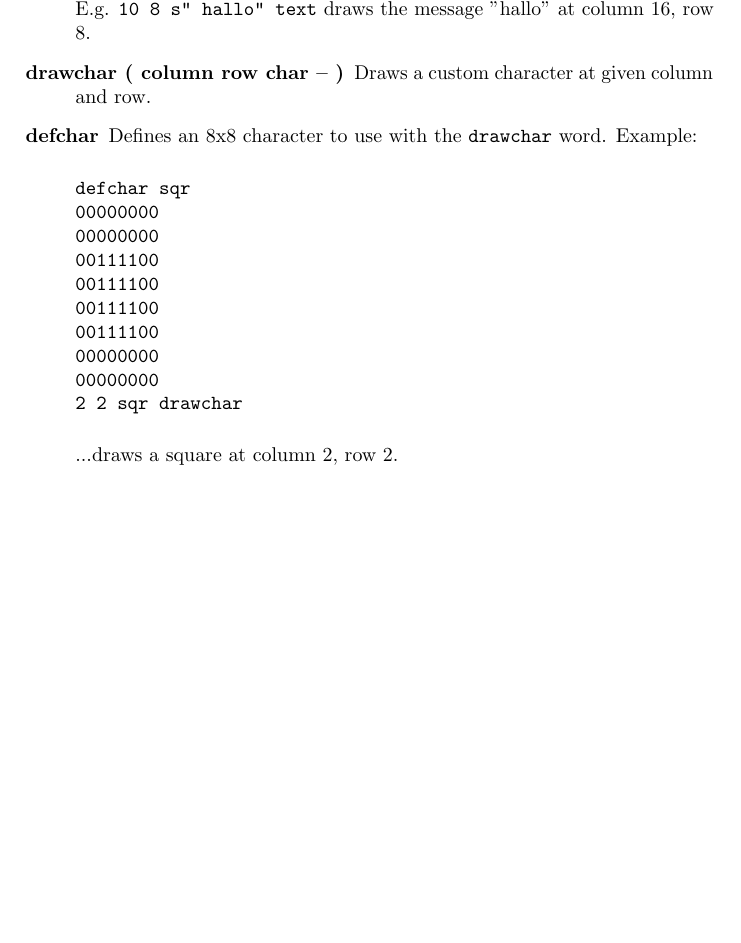
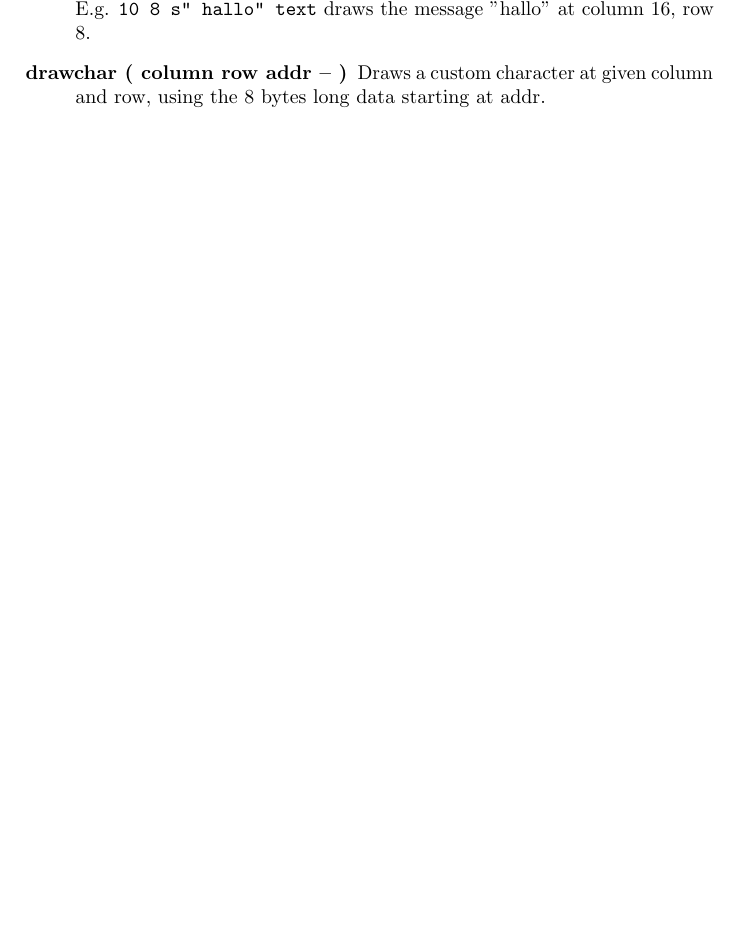
Before and after one commit to jkotlinski/durexforth, a LaTeX thesis (docs/manual.tex, which reads docs/gfx.tex): part of page 22 of 27, cut so that both start at the same text. Compiled offline with pdfLaTeX.

Commit message:
removed defchar

```diff
--- a/docs/gfx.tex
+++ b/docs/gfx.tex
@@ -39,21 +39,5 @@ for line drawing, \texttt{0 erase} switches back to \texttt{or}.
 \item[paint ( x y -- )] Paints the area at x, y.
 \item[text ( column row str strlen -- )] Draws a text string at the given position. E.g. \texttt{10
 8 s" hallo" text} draws the message "hallo" at column 16, row 8.
-\item[drawchar ( column row char -- )] Draws a custom character at given column and row.
-\item[defchar] Defines an 8x8 character to use with the \texttt{drawchar} word. Example:
-
-\begin{verbatim}
-defchar sqr
-00000000
-00000000
-00111100
-00111100
-00111100
-00111100
-00000000
-00000000
-2 2 sqr drawchar
-\end{verbatim}
-
-...draws a square at column 2, row 2.
+\item[drawchar ( column row addr -- )] Draws a custom character at given column and row, using the 8 bytes long data starting at addr.
 \end{description}
```
Also changed, not shown: 2 other files.
